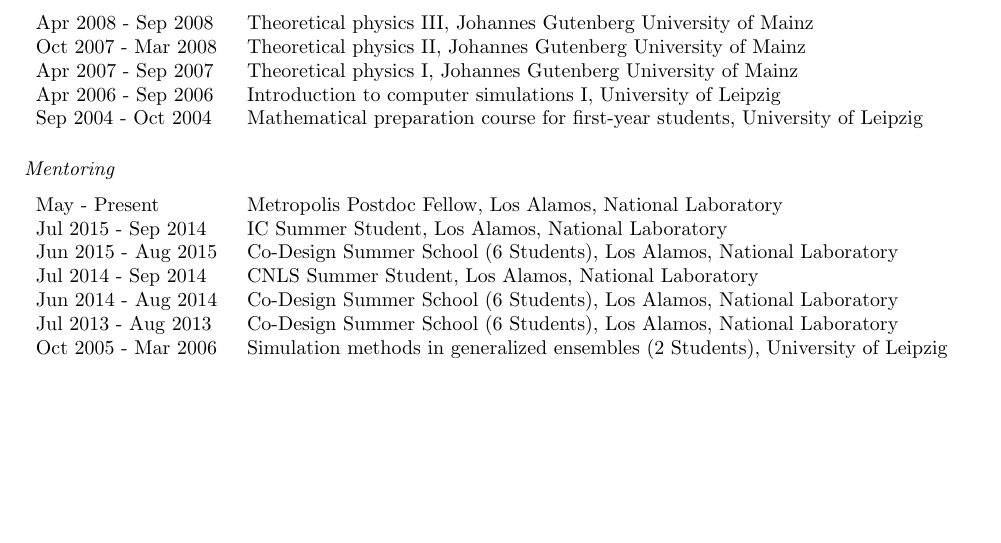
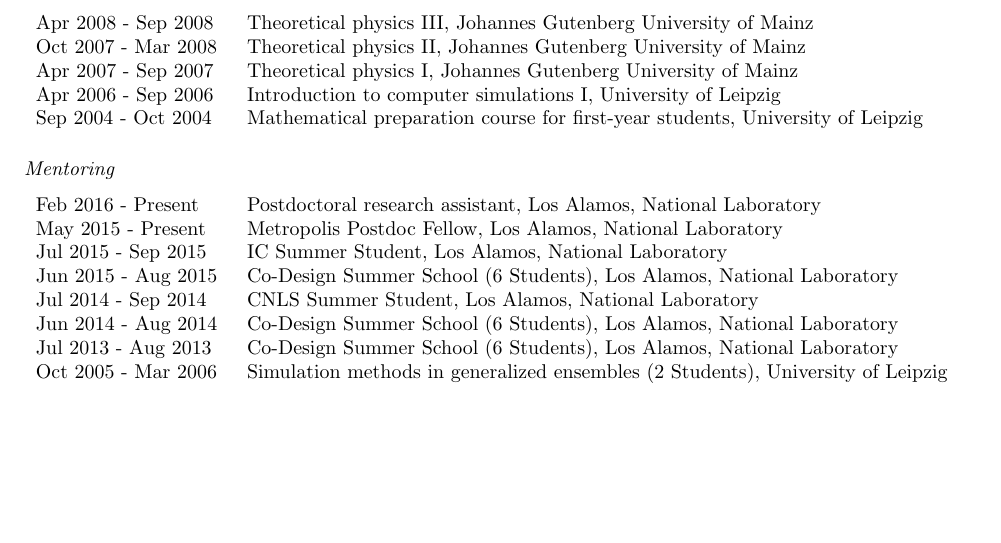
Before and after one commit to junghans/junghans.github.io, a LaTeX CV (cv/tex/cv.tex): part of page 3 of 9, cut so that both start at the same text. Compiled offline with pdfLaTeX.

Commit message:
updated cv

```diff
--- a/cv/tex/cv.tex
+++ b/cv/tex/cv.tex
@@ -198,8 +198,9 @@
 \subsection*{Mentoring}
 
 \begin{tabular}{p{0.2\textwidth}p{0.78\textwidth}}
-May       - Present & Metropolis Postdoc Fellow, Los Alamos, National Laboratory \\
-Jul 2015 - Sep 2014 & IC Summer Student, Los Alamos, National Laboratory \\
+Feb 2016 - Present & Postdoctoral research assistant, Los Alamos, National Laboratory \\
+May 2015 - Present & Metropolis Postdoc Fellow, Los Alamos, National Laboratory \\
+Jul 2015 - Sep 2015 & IC Summer Student, Los Alamos, National Laboratory \\
 Jun 2015 - Aug 2015 & Co-Design Summer School (6 Students), Los Alamos, National Laboratory \\
 Jul 2014 - Sep 2014 & CNLS Summer Student, Los Alamos, National Laboratory \\
 Jun 2014 - Aug 2014 & Co-Design Summer School (6 Students), Los Alamos, National Laboratory \\
```
Also changed, not shown: 1 other file.
